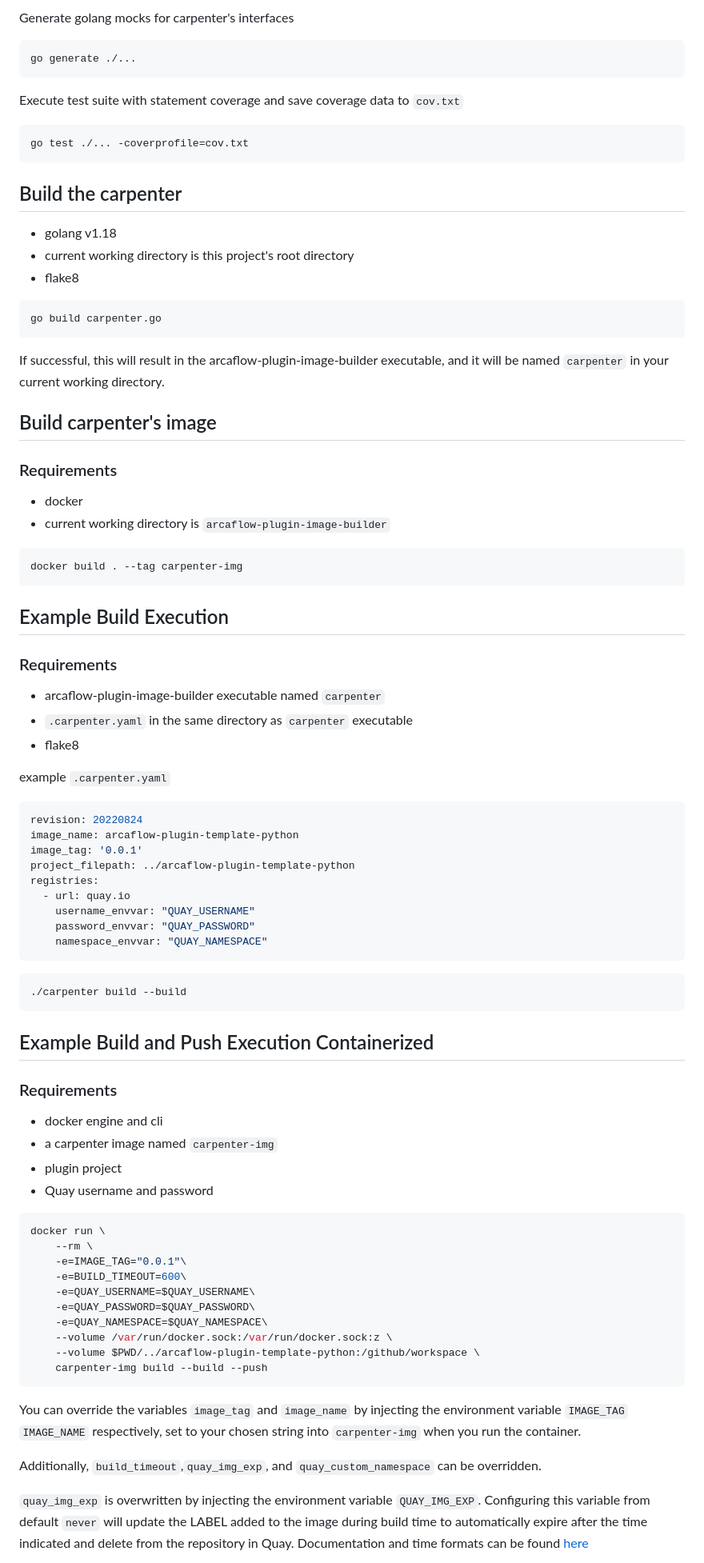
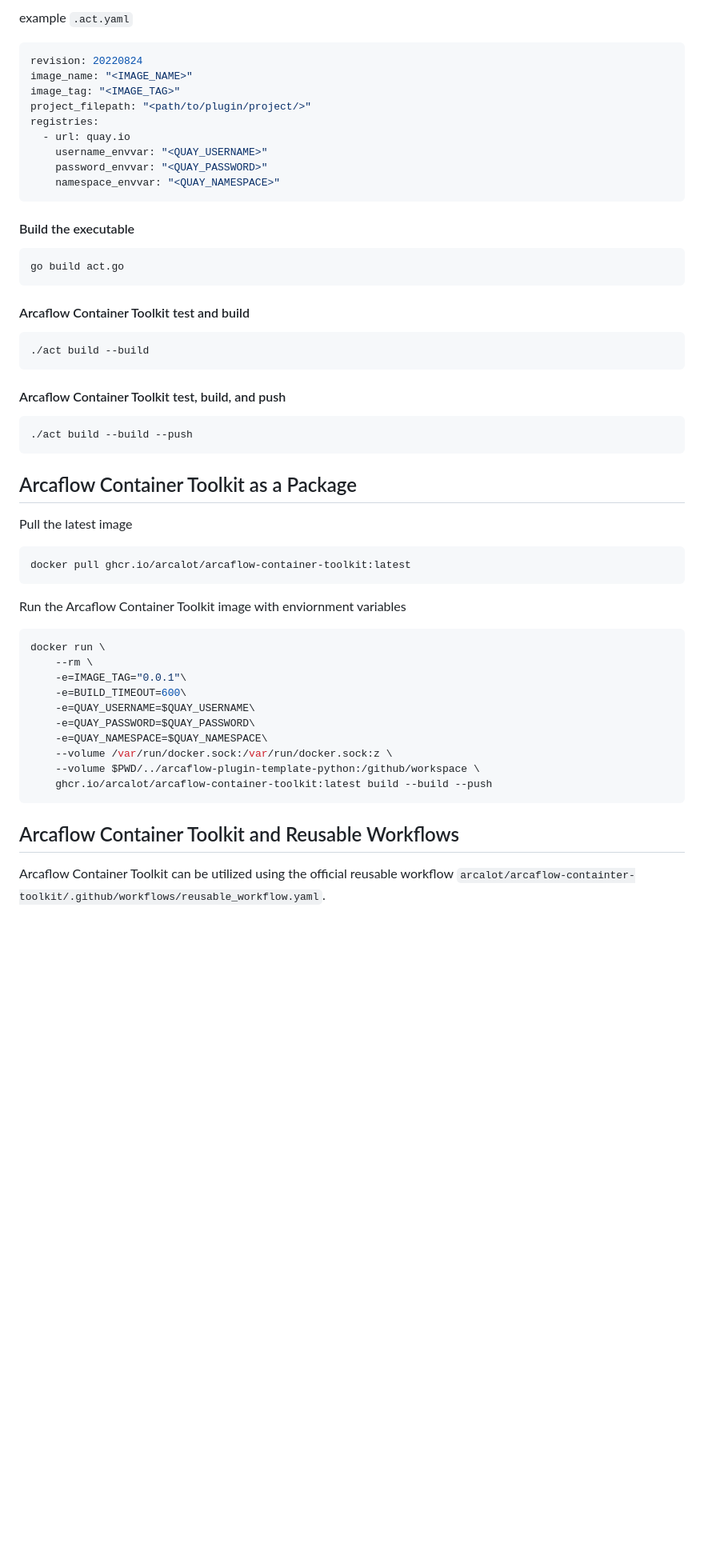
Before and after one commit to arcalot/arcaflow-container-toolkit, a Markdown page: README.md, the part around one of its changes. Shown at 80% size. Rendered like a GitHub page; blank space fills up the shorter version.

````diff
--- a/README.md
+++ b/README.md
@@ -29,72 +67,44 @@ python3 -m pip install --user flake8
 ```
 
-Generate golang mocks for carpenter's interfaces
-```shell
-go generate ./...
+example `.act.yaml`
+```yaml
+revision: 20220824
+image_name: "<IMAGE_NAME>"
+image_tag: "<IMAGE_TAG>"
+project_filepath: "<path/to/plugin/project/>"
+registries:
+  - url: quay.io
+    username_envvar: "<QUAY_USERNAME>"
+    password_envvar: "<QUAY_PASSWORD>"
+    namespace_envvar: "<QUAY_NAMESPACE>"
 ```
 
-Execute test suite with statement coverage and save coverage data to `cov.txt`
+#### Build the executable
+
 ```shell
-go test ./... -coverprofile=cov.txt
+go build act.go
+```
+#### Arcaflow Container Toolkit test and build
+
+```shell
+./act build --build
 ```
 
-## Build the carpenter
-
-* golang v1.18
-* current working directory is this project's root directory
-* flake8
+#### Arcaflow Container Toolkit test, build, and push
 
 ```shell
-go build carpenter.go
+./act build --build --push
 ```
 
-If successful, this will result in the arcaflow-plugin-image-builder executable, and it will be named `carpenter` in your current working directory.
+## Arcaflow Container Toolkit as a Package
 
-## Build carpenter's image
-
-### Requirements
-
-* docker
-* current working directory is `arcaflow-plugin-image-builder`
+Pull the latest image
 
 ```shell
-docker build . --tag carpenter-img
+docker pull ghcr.io/arcalot/arcaflow-container-toolkit:latest
 ```
 
-## Example Build Execution
-
-### Requirements
-
-* arcaflow-plugin-image-builder executable named `carpenter`
-* `.carpenter.yaml` in the same directory as `carpenter` executable
-* flake8
-
-example `.carpenter.yaml`
-```yaml
-revision: 20220824
-image_name: arcaflow-plugin-template-python
-image_tag: '0.0.1'
-project_filepath: ../arcaflow-plugin-template-python
-registries:
-  - url: quay.io
-    username_envvar: "QUAY_USERNAME"
-    password_envvar: "QUAY_PASSWORD"
-    namespace_envvar: "QUAY_NAMESPACE"
-```
-
-```shell
-./carpenter build --build
-```
-
-
-## Example Build and Push Execution Containerized
-
-### Requirements
-
-* docker engine and cli
-* a carpenter image named `carpenter-img`
-* plugin project
-* Quay username and password
+Run the Arcaflow Container Toolkit image with enviornment variables
 
 ```shell
 docker run \
@@ -106,11 +116,10 @@ docker run \
     -e=QUAY_NAMESPACE=$QUAY_NAMESPACE\
     --volume /var/run/docker.sock:/var/run/docker.sock:z \
     --volume $PWD/../arcaflow-plugin-template-python:/github/workspace \
-    carpenter-img build --build --push
+    ghcr.io/arcalot/arcaflow-container-toolkit:latest build --build --push
 ```
-You can override the variables `image_tag` and `image_name` by injecting the environment variable `IMAGE_TAG` `IMAGE_NAME` respectively, set to your chosen string into `carpenter-img` when you run the container.
 
-Additionally, `build_timeout`,`quay_img_exp`, and `quay_custom_namespace` can be overridden.
+## Arcaflow Container Toolkit and Reusable Workflows
 
-`quay_img_exp` is overwritten by injecting the environment variable `QUAY_IMG_EXP`. Configuring this variable from default `never` will update the LABEL added to the image during build time to automatically expire after the time indicated and delete from the repository in Quay. Documentation and time formats can be found [here](https://docs.projectquay.io/use_quay.html#:~:text=Setting%20tag%20expiration%20from%20a%20Dockerfile)
+Arcaflow Container Toolkit can be utilized using the official reusable workflow `arcalot/arcaflow-containter-toolkit/.github/workflows/reusable_workflow.yaml`.
 
````
Also changed, not shown: other parts of README.md (+99 -19 lines), img/act-logo.png (added), 1 other file.
